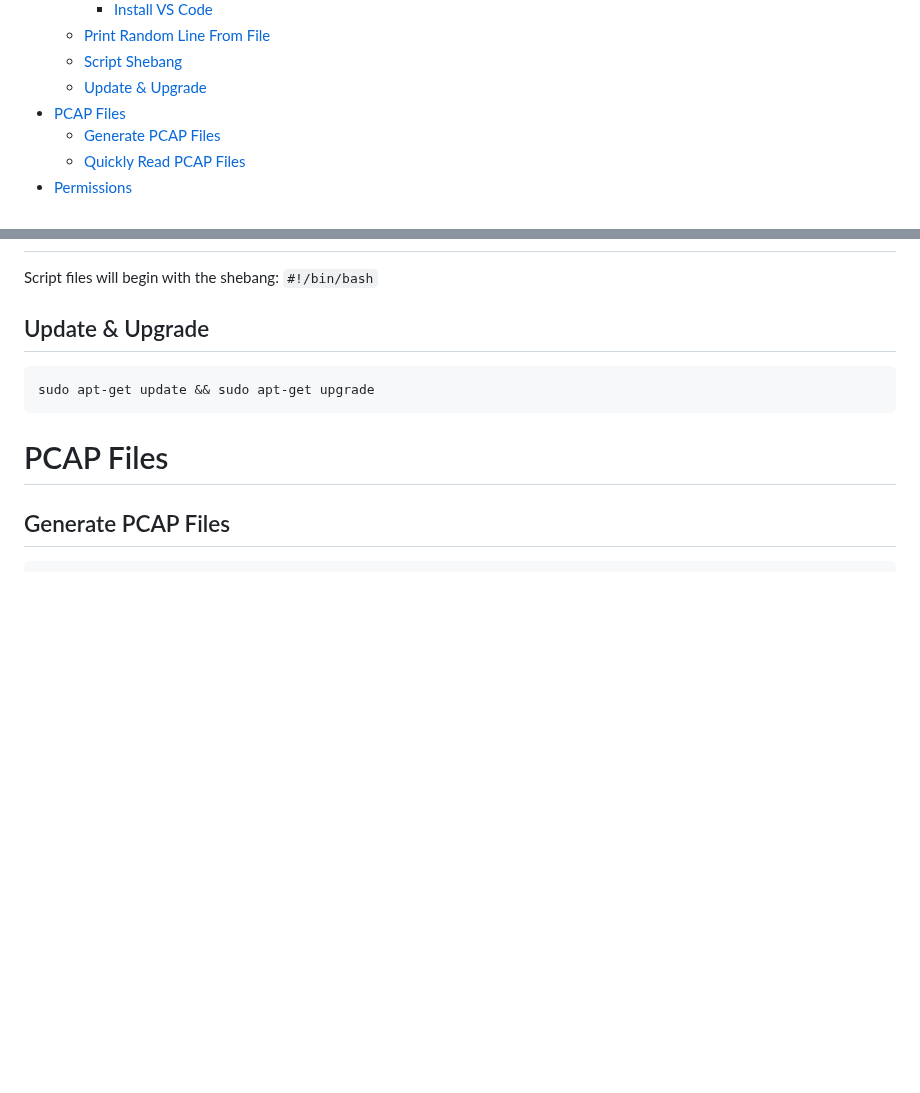
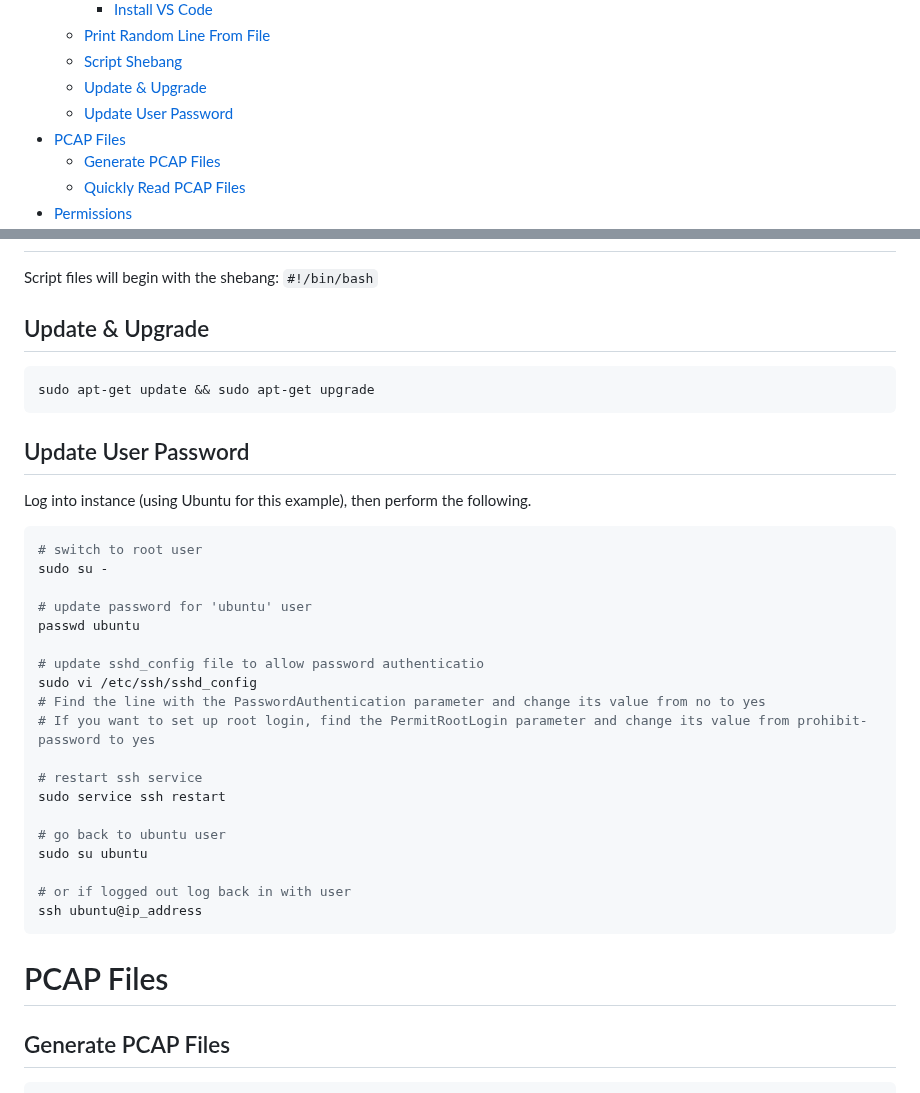
Before and after one commit to danielsantander/cyberdev, a Markdown page: kali-linux/EYNTKAM.md, 2 parts joined by grey strips. GitHub-like rendering; blank space fills up the shorter version.

Commit message:
add how to update user password on linux/ubuntu

````diff
--- a/kali-linux/EYNTKAM.md
+++ b/kali-linux/EYNTKAM.md
@@ -12,6 +12,7 @@ EVERYTHING YOU NEED TO KNOW, AND MORE
   - [Print Random Line From File](#print-random-line-from-file)
   - [Script Shebang](#script-shebang)
   - [Update \& Upgrade](#update--upgrade)
+  - [Update User Password](#update-user-password)
 - [PCAP Files](#pcap-files)
   - [Generate PCAP Files](#generate-pcap-files)
   - [Quickly Read PCAP Files](#quickly-read-pcap-files)
@@ -262,6 +263,32 @@ Script files will begin with the shebang: `#!/bin/bash`
 sudo apt-get update && sudo apt-get upgrade
 ```
 
+## Update User Password
+
+Log into instance (using Ubuntu for this example), then perform the following.
+
+```shell
+# switch to root user
+sudo su -
+
+# update password for 'ubuntu' user
+passwd ubuntu
+
+# update sshd_config file to allow password authenticatio
+sudo vi /etc/ssh/sshd_config
+# Find the line with the PasswordAuthentication parameter and change its value from no to yes
+# If you want to set up root login, find the PermitRootLogin parameter and change its value from prohibit-password to yes
+
+# restart ssh service
+sudo service ssh restart
+
+# go back to ubuntu user
+sudo su ubuntu
+
+# or if logged out log back in with user
+ssh ubuntu@ip_address
+```
+
 # PCAP Files
 
 ## Generate PCAP Files
````
